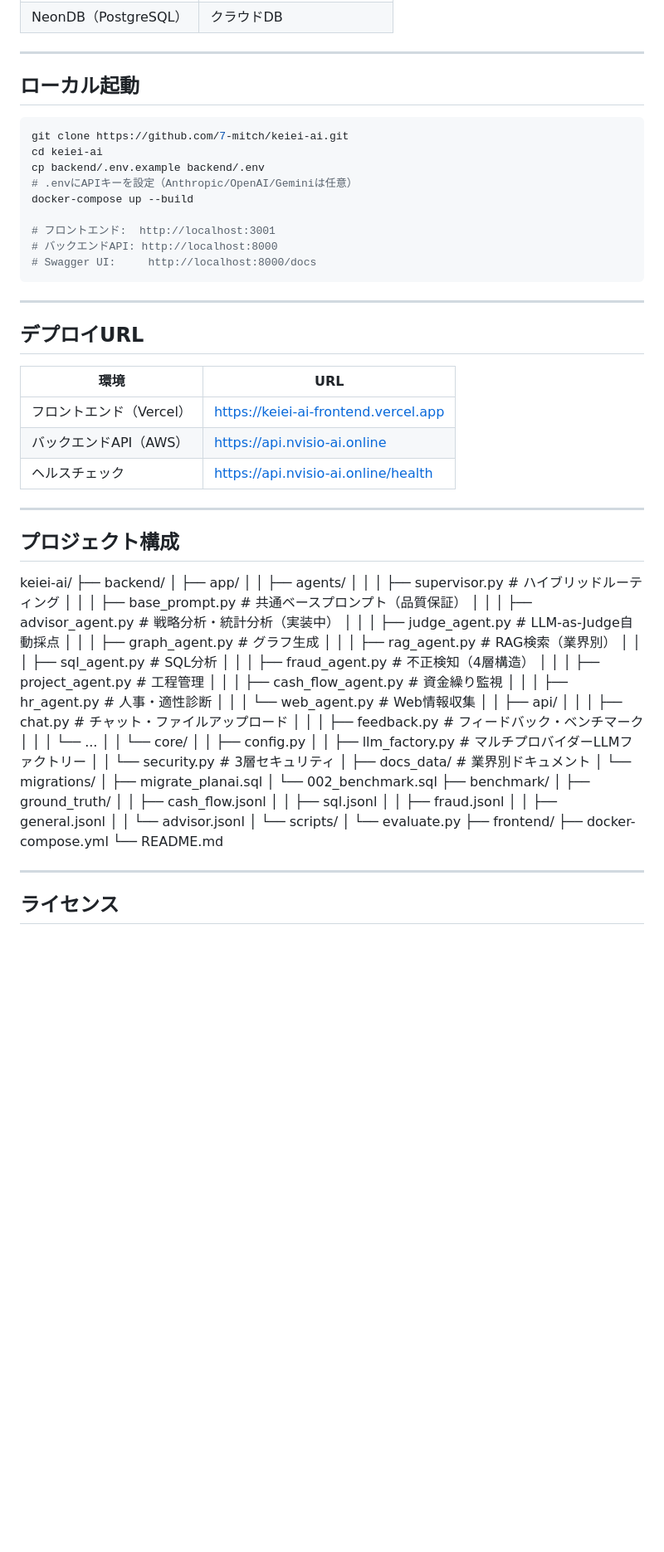
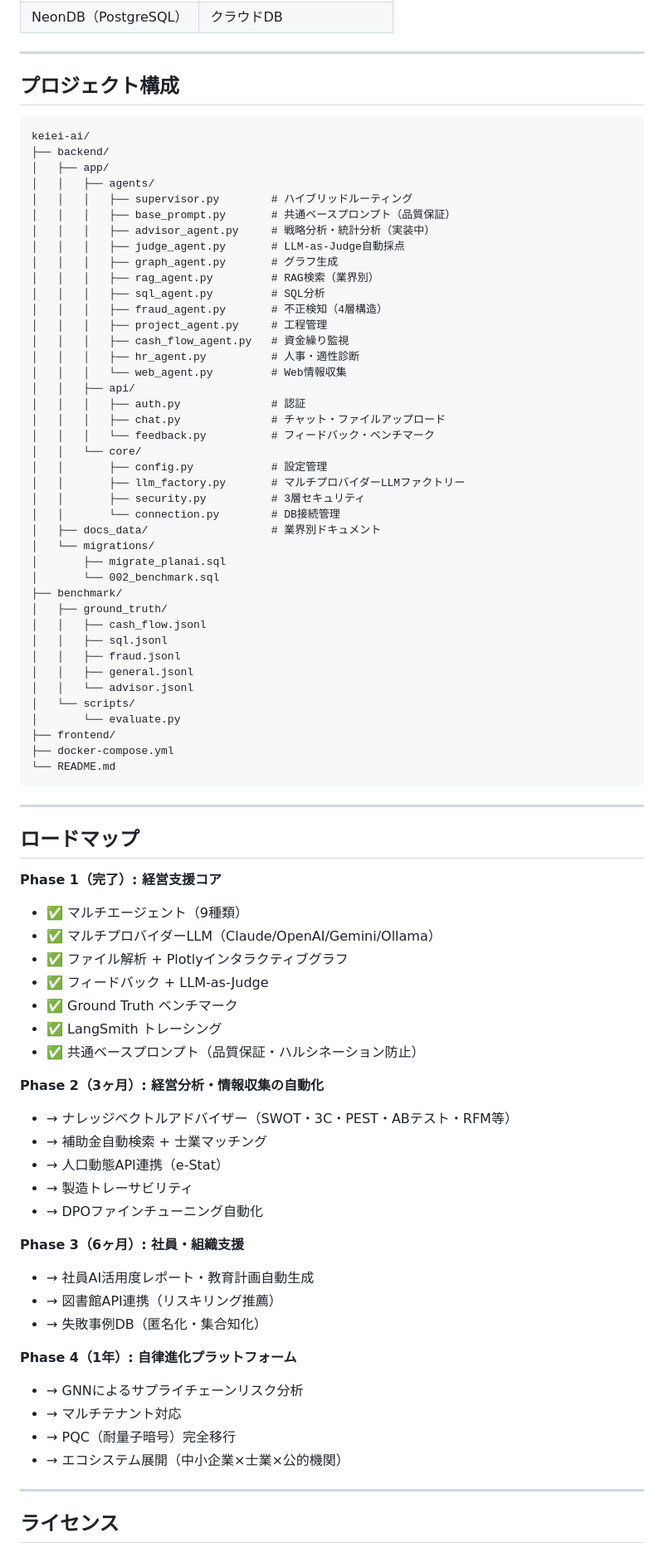
Before and after one commit to 7-mitch/-keiei-ai, a Markdown page: README.md, the part around one of its changes. Shown at 83% size. Rendered like a GitHub page; blank space fills up the shorter version.

````diff
--- a/README.md
+++ b/README.md
@@ -345,32 +336,9 @@ Phase 4（1年）: 自律進化プラットフォーム
 
 ---
 
-## ローカル起動
-```bash
-git clone https://github.com/7-mitch/keiei-ai.git
-cd keiei-ai
-cp backend/.env.example backend/.env
-# .envにAPIキーを設定（Anthropic/OpenAI/Geminiは任意）
-docker-compose up --build
+## プロジェクト構成
 
-# フロントエンド:  http://localhost:3001
-# バックエンドAPI: http://localhost:8000
-# Swagger UI:     http://localhost:8000/docs
 ```
-
----
-
-## デプロイURL
-
-| 環境 | URL |
-|---|---|
-| フロントエンド（Vercel） | https://keiei-ai-frontend.vercel.app |
-| バックエンドAPI（AWS） | https://api.nvisio-ai.online |
-| ヘルスチェック | https://api.nvisio-ai.online/health |
-
----
-
-## プロジェクト構成
 keiei-ai/
 ├── backend/
 │   ├── app/
@@ -388,13 +356,14 @@ keiei-ai/
 │   │   │   ├── hr_agent.py          # 人事・適性診断
 │   │   │   └── web_agent.py         # Web情報収集
 │   │   ├── api/
+│   │   │   ├── auth.py              # 認証
 │   │   │   ├── chat.py              # チャット・ファイルアップロード
-│   │   │   ├── feedback.py          # フィードバック・ベンチマーク
-│   │   │   └── ...
+│   │   │   └── feedback.py          # フィードバック・ベンチマーク
 │   │   └── core/
-│   │       ├── config.py
+│   │       ├── config.py            # 設定管理
 │   │       ├── llm_factory.py       # マルチプロバイダーLLMファクトリー
-│   │       └── security.py          # 3層セキュリティ
+│   │       ├── security.py          # 3層セキュリティ
+│   │       └── connection.py        # DB接続管理
 │   ├── docs_data/                   # 業界別ドキュメント
 │   └── migrations/
 │       ├── migrate_planai.sql
@@ -411,6 +380,38 @@ keiei-ai/
 ├── frontend/
 ├── docker-compose.yml
 └── README.md
+```
+
+---
+
+## ロードマップ
+
+**Phase 1（完了）: 経営支援コア**
+- ✅ マルチエージェント（9種類）
+- ✅ マルチプロバイダーLLM（Claude/OpenAI/Gemini/Ollama）
+- ✅ ファイル解析 + Plotlyインタラクティブグラフ
+- ✅ フィードバック + LLM-as-Judge
+- ✅ Ground Truth ベンチマーク
+- ✅ LangSmith トレーシング
+- ✅ 共通ベースプロンプト（品質保証・ハルシネーション防止）
+
+**Phase 2（3ヶ月）: 経営分析・情報収集の自動化**
+- → ナレッジベクトルアドバイザー（SWOT・3C・PEST・ABテスト・RFM等）
+- → 補助金自動検索 + 士業マッチング
+- → 人口動態API連携（e-Stat）
+- → 製造トレーサビリティ
+- → DPOファインチューニング自動化
+
+**Phase 3（6ヶ月）: 社員・組織支援**
+- → 社員AI活用度レポート・教育計画自動生成
+- → 図書館API連携（リスキリング推薦）
+- → 失敗事例DB（匿名化・集合知化）
+
+**Phase 4（1年）: 自律進化プラットフォーム**
+- → GNNによるサプライチェーンリスク分析
+- → マルチテナント対応
+- → PQC（耐量子暗号）完全移行
+- → エコシステム展開（中小企業×士業×公的機関）
 
 ---
 
````
Also changed, not shown: other parts of README.md (+91 -100 lines).
